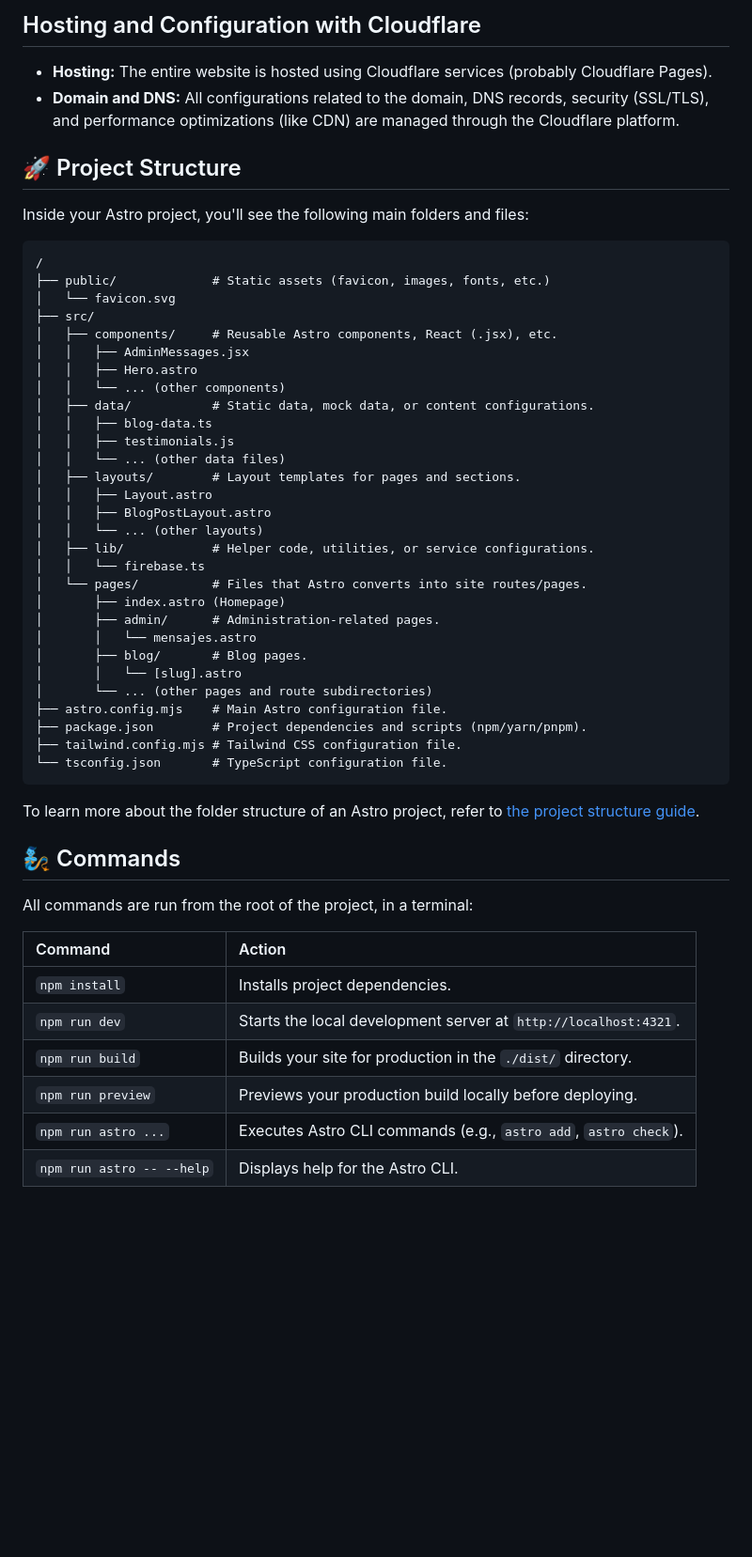
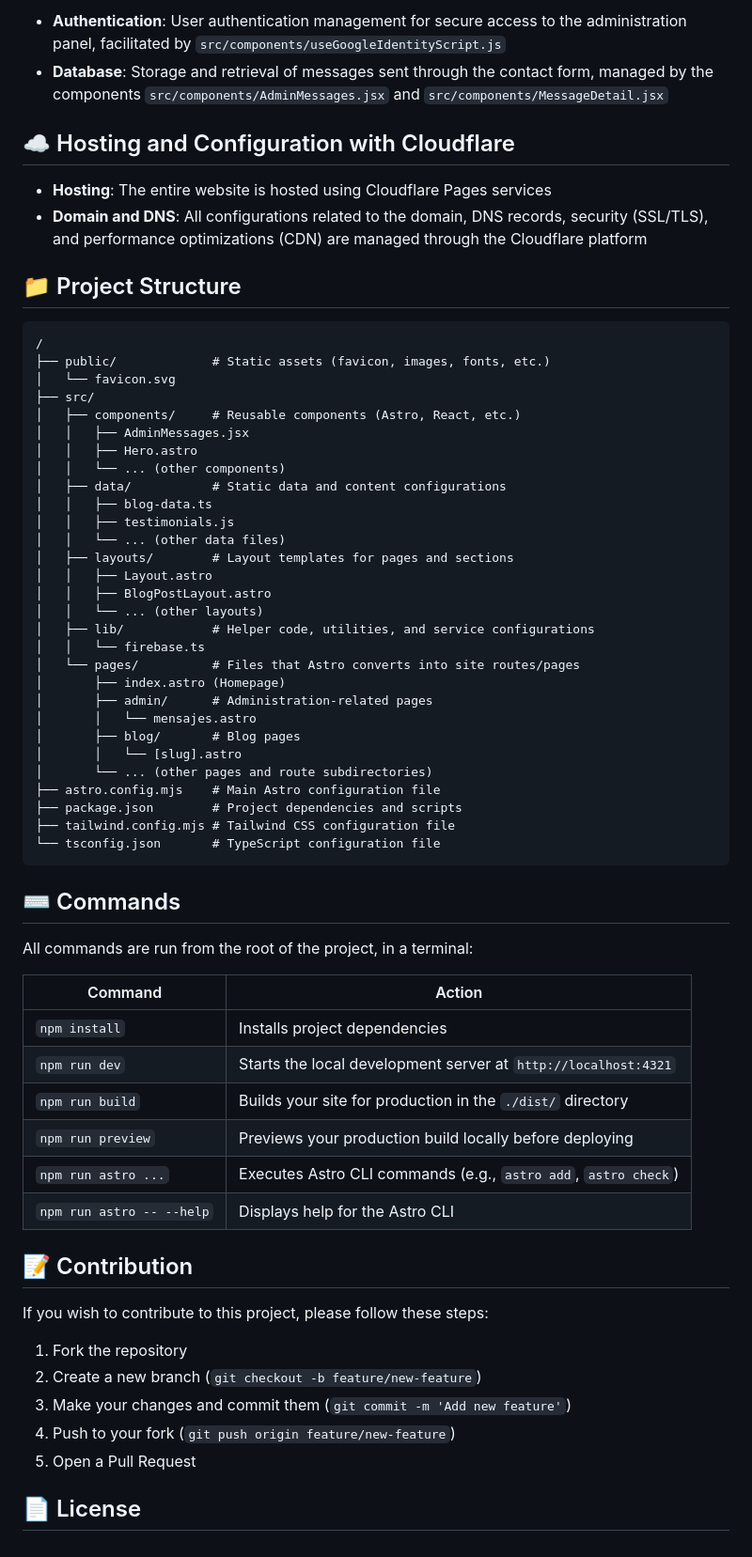
Before and after one commit to Alexma03/Amazon-Boost, a Markdown page: README.md, the part around the change printed below. Shown: that part at 94% size. Rendered like a GitHub page; blank space fills up the shorter version.

````diff
--- a/README.md
+++ b/README.md
@@ -59,56 +68,67 @@ Firebase (`src/lib/firebase.ts`) is used for the following key functionalities:
 
-## Hosting and Configuration with Cloudflare
+- **Authentication**: User authentication management for secure access to the administration panel, facilitated by `src/components/useGoogleIdentityScript.js`
+- **Database**: Storage and retrieval of messages sent through the contact form, managed by the components `src/components/AdminMessages.jsx` and `src/components/MessageDetail.jsx`
 
-*   **Hosting:** The entire website is hosted using Cloudflare services (probably Cloudflare Pages).
-*   **Domain and DNS:** All configurations related to the domain, DNS records, security (SSL/TLS), and performance optimizations (like CDN) are managed through the Cloudflare platform.
+## ☁️ Hosting and Configuration with Cloudflare
 
-## 🚀 Project Structure
+- **Hosting**: The entire website is hosted using Cloudflare Pages services
+- **Domain and DNS**: All configurations related to the domain, DNS records, security (SSL/TLS), and performance optimizations (CDN) are managed through the Cloudflare platform
 
-Inside your Astro project, you'll see the following main folders and files:
+## 📁 Project Structure
 
 ```text
 /
 ├── public/             # Static assets (favicon, images, fonts, etc.)
 │   └── favicon.svg
 ├── src/
-│   ├── components/     # Reusable Astro components, React (.jsx), etc.
+│   ├── components/     # Reusable components (Astro, React, etc.)
 │   │   ├── AdminMessages.jsx
 │   │   ├── Hero.astro
 │   │   └── ... (other components)
-│   ├── data/           # Static data, mock data, or content configurations.
+│   ├── data/           # Static data and content configurations
 │   │   ├── blog-data.ts
 │   │   ├── testimonials.js
 │   │   └── ... (other data files)
-│   ├── layouts/        # Layout templates for pages and sections.
+│   ├── layouts/        # Layout templates for pages and sections
 │   │   ├── Layout.astro
 │   │   ├── BlogPostLayout.astro
 │   │   └── ... (other layouts)
-│   ├── lib/            # Helper code, utilities, or service configurations.
+│   ├── lib/            # Helper code, utilities, and service configurations
 │   │   └── firebase.ts
-│   └── pages/          # Files that Astro converts into site routes/pages.
+│   └── pages/          # Files that Astro converts into site routes/pages
 │       ├── index.astro (Homepage)
-│       ├── admin/      # Administration-related pages.
+│       ├── admin/      # Administration-related pages
 │       │   └── mensajes.astro
-│       ├── blog/       # Blog pages.
+│       ├── blog/       # Blog pages
 │       │   └── [slug].astro
 │       └── ... (other pages and route subdirectories)
-├── astro.config.mjs    # Main Astro configuration file.
-├── package.json        # Project dependencies and scripts (npm/yarn/pnpm).
-├── tailwind.config.mjs # Tailwind CSS configuration file.
-└── tsconfig.json       # TypeScript configuration file.
+├── astro.config.mjs    # Main Astro configuration file
+├── package.json        # Project dependencies and scripts
+├── tailwind.config.mjs # Tailwind CSS configuration file
+└── tsconfig.json       # TypeScript configuration file
 ```
 
-To learn more about the folder structure of an Astro project, refer to [the project structure guide](https://docs.astro.build/en/basics/project-structure/).
-
-## 🧞 Commands
+## ⌨️ Commands
 
 All commands are run from the root of the project, in a terminal:
 
-| Command                   | Action                                           |
-| :------------------------ | :----------------------------------------------- |
-| `npm install`             | Installs project dependencies.                   |
-| `npm run dev`             | Starts the local development server at `http://localhost:4321`. |
-| `npm run build`           | Builds your site for production in the `./dist/` directory. |
-| `npm run preview`         | Previews your production build locally before deploying. |
-| `npm run astro ...`       | Executes Astro CLI commands (e.g., `astro add`, `astro check`). |
-| `npm run astro -- --help` | Displays help for the Astro CLI.                 |
+| Command | Action |
+|---------|--------|
+| `npm install` | Installs project dependencies |
+| `npm run dev` | Starts the local development server at `http://localhost:4321` |
+| `npm run build` | Builds your site for production in the `./dist/` directory |
+| `npm run preview` | Previews your production build locally before deploying |
+| `npm run astro ...` | Executes Astro CLI commands (e.g., `astro add`, `astro check`) |
+| `npm run astro -- --help` | Displays help for the Astro CLI |
+
+## 📝 Contribution
+
+If you wish to contribute to this project, please follow these steps:
+
+1. Fork the repository
+2. Create a new branch (`git checkout -b feature/new-feature`)
+3. Make your changes and commit them (`git commit -m 'Add new feature'`)
+4. Push to your fork (`git push origin feature/new-feature`)
+5. Open a Pull Request
+
+## 📄 License
````
Also changed, not shown: other parts of README.md (+51 -42 lines).
